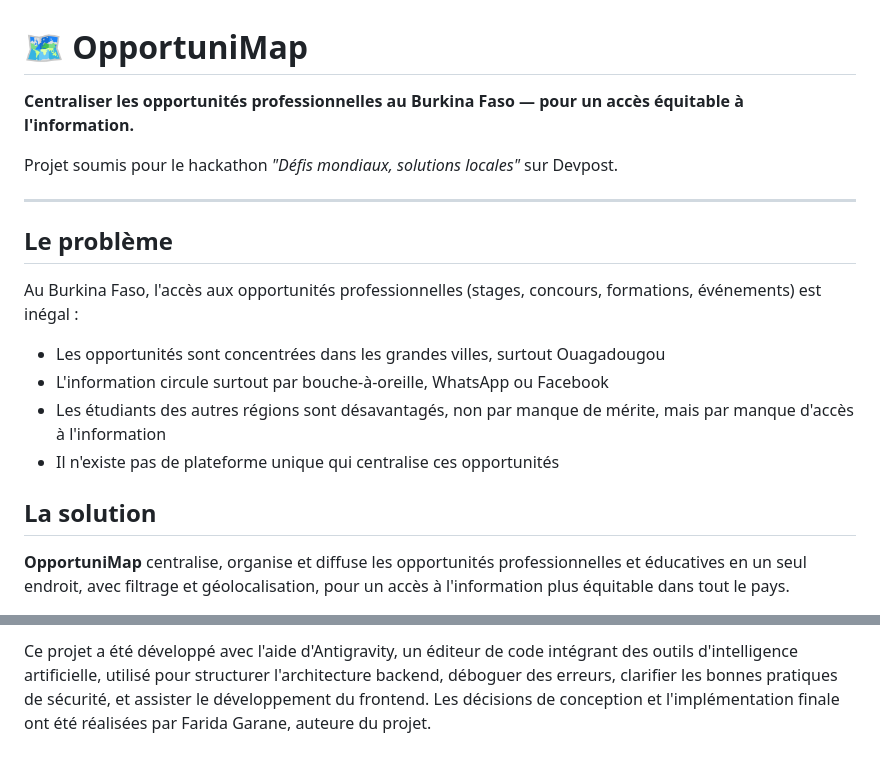
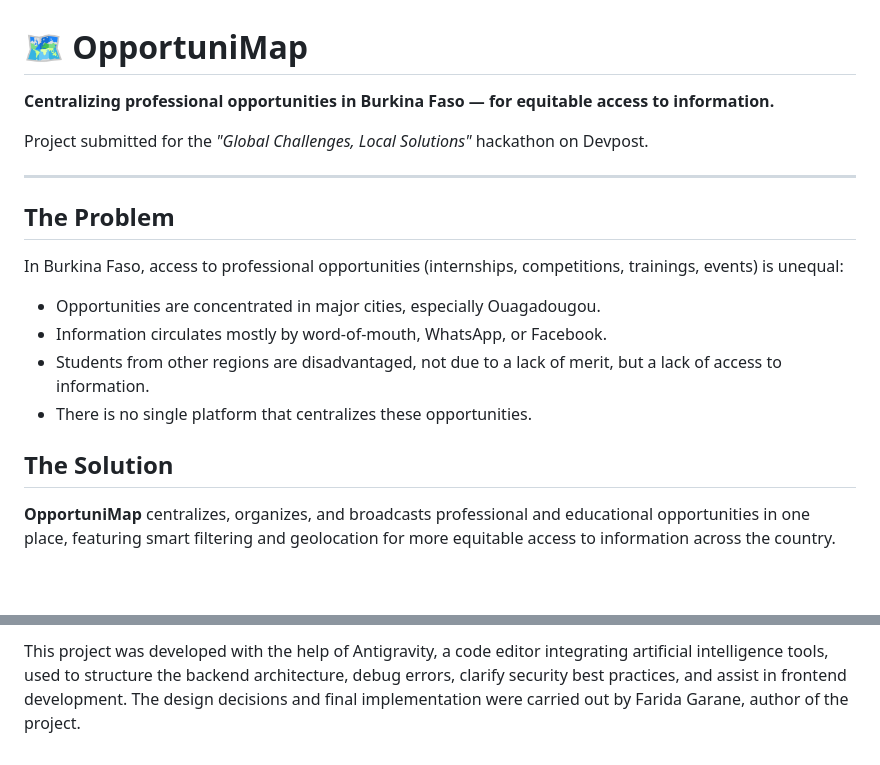
Before and after one commit to farida-garane/OpportunityMap, a Markdown page: readme.md, 2 parts joined by grey strips. GitHub-like rendering; blank space fills up the shorter version.

```diff
--- a/readme.md
+++ b/readme.md
@@ -1,21 +1,21 @@
 # 🗺️ OpportuniMap
 
-**Centraliser les opportunités professionnelles au Burkina Faso — pour un accès équitable à l'information.**
+**Centralizing professional opportunities in Burkina Faso — for equitable access to information.**
 
-Projet soumis pour le hackathon *"Défis mondiaux, solutions locales"* sur Devpost.
+Project submitted for the *"Global Challenges, Local Solutions"* hackathon on Devpost.
 
 ---
 
-## Le problème
+## The Problem
 
-Au Burkina Faso, l'accès aux opportunités professionnelles (stages, concours, formations, événements) est inégal :
+In Burkina Faso, access to professional opportunities (internships, competitions, trainings, events) is unequal:
 
-- Les opportunités sont concentrées dans les grandes villes, surtout Ouagadougou
-- L'information circule surtout par bouche-à-oreille, WhatsApp ou Facebook
-- Les étudiants des autres régions sont désavantagés, non par manque de mérite, mais par manque d'accès à l'information
-- Il n'existe pas de plateforme unique qui centralise ces opportunités
+- Opportunities are concentrated in major cities, especially Ouagadougou.
+- Information circulates mostly by word-of-mouth, WhatsApp, or Facebook.
+- Students from other regions are disadvantaged, not due to a lack of merit, but a lack of access to information.
+- There is no single platform that centralizes these opportunities.
 
-## La solution
+## The Solution
 
-**OpportuniMap** centralise, organise et diffuse les opportunités professionnelles et éducatives en un seul endroit, avec filtrage et géolocalisation, pour un accès à l'information plus équitable dans tout le pays.
+**OpportuniMap** centralizes, organizes, and broadcasts professional and educational opportunities in one place, featuring smart filtering and geolocation for more equitable access to information across the country.
 
@@ -124,2 +124,2 @@ Le frontend s'ouvre directement dans un navigateur (`frontend/pages/index.html`)
 
-Ce projet a été développé avec l'aide d'Antigravity, un éditeur de code intégrant des outils d'intelligence artificielle, utilisé pour structurer l'architecture backend, déboguer des erreurs, clarifier les bonnes pratiques de sécurité, et assister le développement du frontend. Les décisions de conception et l'implémentation finale ont été réalisées par Farida Garane, auteure du projet.
+This project was developed with the help of Antigravity, a code editor integrating artificial intelligence tools, used to structure the backend architecture, debug errors, clarify security best practices, and assist in frontend development. The design decisions and final implementation were carried out by Farida Garane, author of the project.
```
Also changed, not shown: other parts of readme.md (+51 -51 lines).
